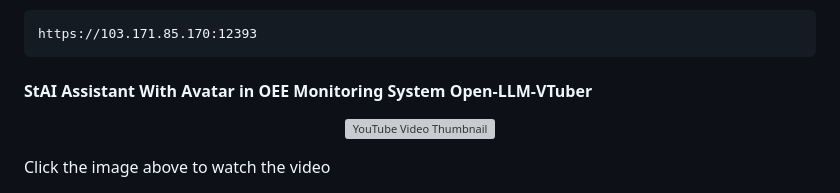
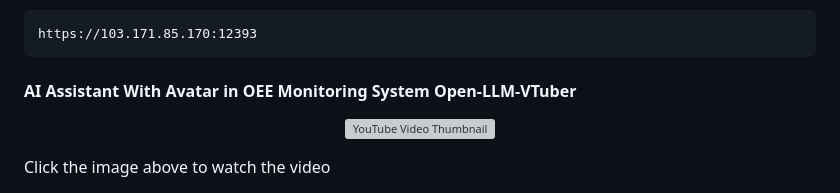
Before and after one commit to yaseralie/OEE_VTuber_n8n_Node-RED, a Markdown page: content/README.md, the part around the change. Drawn GitHub-style; grey boxes are pictures that could not be loaded.

````diff
--- a/content/README.md
+++ b/content/README.md
@@ -146,7 +146,7 @@ Base URL:
 https://103.171.85.170:12393
 ```
 
-#### StAI Assistant With Avatar in OEE Monitoring System Open-LLM-VTuber
+#### AI Assistant With Avatar in OEE Monitoring System Open-LLM-VTuber
 <p align="center">
   <a href="https://www.youtube.com/watch?v=8UlB-iYJ-lQ" target="_blank">
     <img src="https://img.youtube.com/vi/8UlB-iYJ-lQ/0.jpg" alt="YouTube Video Thumbnail" width="480" />
````
